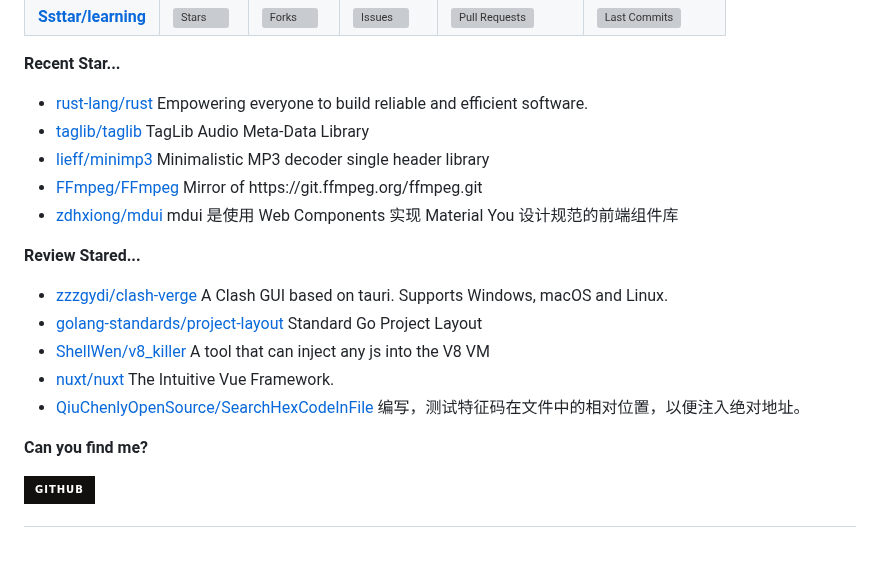
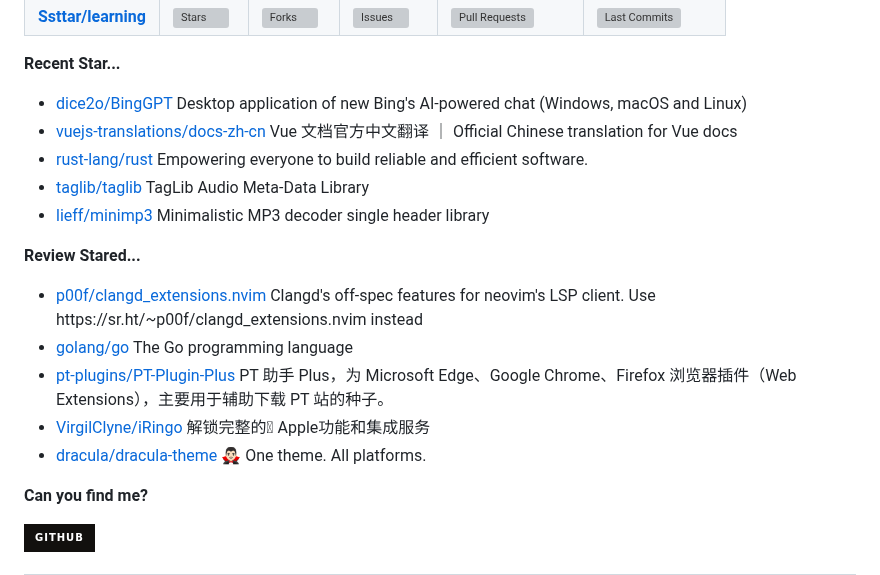
Before and after one commit to Zach677/Zach677, a Markdown page: readme.md, the part around one of its changes. GitHub-like rendering; badges without logos; blank space fills up the shorter version; grey boxes are pictures that could not be loaded.

Commit message:
Automated publish: Thu Oct 19 06:13:03 UTC 2023 621ff26645cb2d2d5ca1dd87ee1957861b0f9a37

```diff
--- a/readme.md
+++ b/readme.md
@@ -35,11 +35,11 @@ Although my technology is poor now, it will slowly improve in the future.
 
 **Recent Star...**
 
-<ul><li><a href=https://github.com/rust-lang/rust>rust-lang/rust</a><span> Empowering everyone to build reliable and efficient software.</span></li><li><a href=https://github.com/taglib/taglib>taglib/taglib</a><span> TagLib Audio Meta-Data Library</span></li><li><a href=https://github.com/lieff/minimp3>lieff/minimp3</a><span> Minimalistic MP3 decoder single header library</span></li><li><a href=https://github.com/FFmpeg/FFmpeg>FFmpeg/FFmpeg</a><span> Mirror of https://git.ffmpeg.org/ffmpeg.git</span></li><li><a href=https://github.com/zdhxiong/mdui>zdhxiong/mdui</a><span> mdui 是使用 Web Components 实现 Material You 设计规范的前端组件库</span></li></ul>
+<ul><li><a href=https://github.com/dice2o/BingGPT>dice2o/BingGPT</a><span> Desktop application of new Bing's AI-powered chat (Windows, macOS and Linux)</span></li><li><a href=https://github.com/vuejs-translations/docs-zh-cn>vuejs-translations/docs-zh-cn</a><span> Vue 文档官方中文翻译 ｜ Official Chinese translation for Vue docs</span></li><li><a href=https://github.com/rust-lang/rust>rust-lang/rust</a><span> Empowering everyone to build reliable and efficient software.</span></li><li><a href=https://github.com/taglib/taglib>taglib/taglib</a><span> TagLib Audio Meta-Data Library</span></li><li><a href=https://github.com/lieff/minimp3>lieff/minimp3</a><span> Minimalistic MP3 decoder single header library</span></li></ul>
 
 **Review Stared...**
 
-<ul><li><a href=https://github.com/zzzgydi/clash-verge>zzzgydi/clash-verge</a><span> A Clash GUI based on tauri. Supports Windows, macOS and Linux.</span></li><li><a href=https://github.com/golang-standards/project-layout>golang-standards/project-layout</a><span> Standard Go Project Layout</span></li><li><a href=https://github.com/ShellWen/v8_killer>ShellWen/v8_killer</a><span> A tool that can inject any js into the V8 VM</span></li><li><a href=https://github.com/nuxt/nuxt>nuxt/nuxt</a><span> The Intuitive Vue Framework.</span></li><li><a href=https://github.com/QiuChenlyOpenSource/SearchHexCodeInFile>QiuChenlyOpenSource/SearchHexCodeInFile</a><span> 编写，测试特征码在文件中的相对位置，以便注入绝对地址。</span></li></ul>
+<ul><li><a href=https://github.com/p00f/clangd_extensions.nvim>p00f/clangd_extensions.nvim</a><span> Clangd's off-spec features for neovim's LSP client. Use https://sr.ht/~p00f/clangd_extensions.nvim instead</span></li><li><a href=https://github.com/golang/go>golang/go</a><span> The Go programming language</span></li><li><a href=https://github.com/pt-plugins/PT-Plugin-Plus>pt-plugins/PT-Plugin-Plus</a><span> PT 助手 Plus，为 Microsoft Edge、Google Chrome、Firefox 浏览器插件（Web Extensions），主要用于辅助下载 PT 站的种子。</span></li><li><a href=https://github.com/VirgilClyne/iRingo>VirgilClyne/iRingo</a><span> 解锁完整的 Apple功能和集成服务</span></li><li><a href=https://github.com/dracula/dracula-theme>dracula/dracula-theme</a><span> 🧛🏻‍♂️ One theme. All platforms.</span></li></ul>
 
 **Can you find me?**
 
```
Also changed, not shown: other parts of readme.md (+1 -1 lines).
